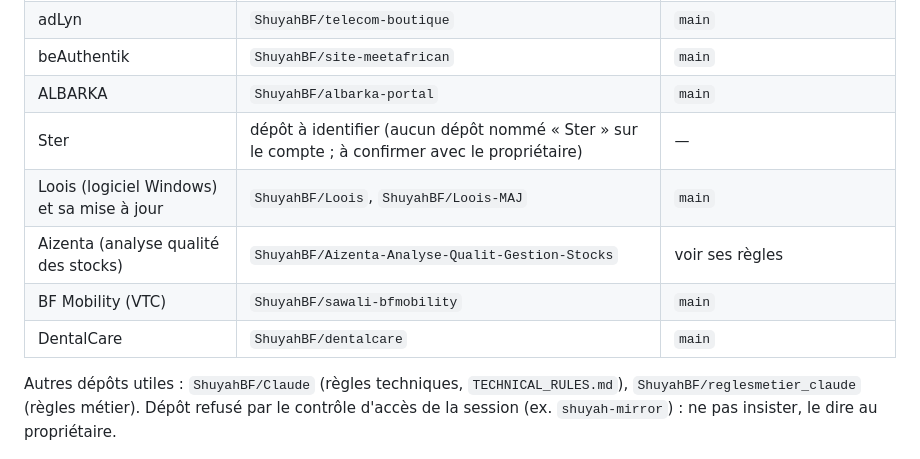
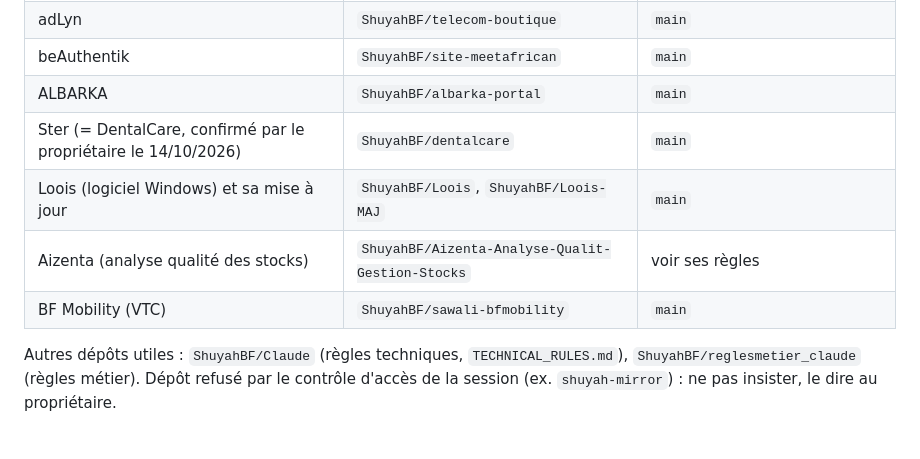
Before and after one commit to ShuyahBF/telecom-boutique, a Markdown page: CLAUDE.md, the part around the change. Drawn GitHub-style.

Commit message:
Règle permanente : Ster = dépôt ShuyahBF/dentalcare (confirmé par le propriétaire)

```diff
--- a/CLAUDE.md
+++ b/CLAUDE.md
@@ -68,11 +68,10 @@ modifier), cloner UNE fois (`git clone --depth 1`, délai généreux), puis `reg
 | adLyn | `ShuyahBF/telecom-boutique` | `main` |
 | beAuthentik | `ShuyahBF/site-meetafrican` | `main` |
 | ALBARKA | `ShuyahBF/albarka-portal` | `main` |
-| Ster | dépôt à identifier (aucun dépôt nommé « Ster » sur le compte ; à confirmer avec le propriétaire) | — |
+| Ster (= DentalCare, confirmé par le propriétaire le 14/10/2026) | `ShuyahBF/dentalcare` | `main` |
 | Loois (logiciel Windows) et sa mise à jour | `ShuyahBF/Loois`, `ShuyahBF/Loois-MAJ` | `main` |
 | Aizenta (analyse qualité des stocks) | `ShuyahBF/Aizenta-Analyse-Qualit-Gestion-Stocks` | voir ses règles |
 | BF Mobility (VTC) | `ShuyahBF/sawali-bfmobility` | `main` |
-| DentalCare | `ShuyahBF/dentalcare` | `main` |
 
 Autres dépôts utiles : `ShuyahBF/Claude` (règles techniques, `TECHNICAL_RULES.md`), `ShuyahBF/reglesmetier_claude` (règles métier).
 Dépôt refusé par le contrôle d'accès de la session (ex. `shuyah-mirror`) : ne pas insister, le dire au propriétaire.
```
